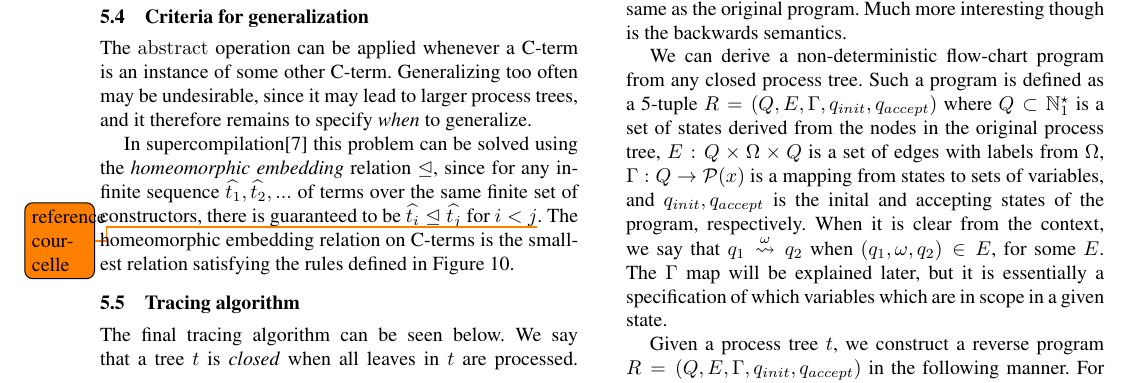
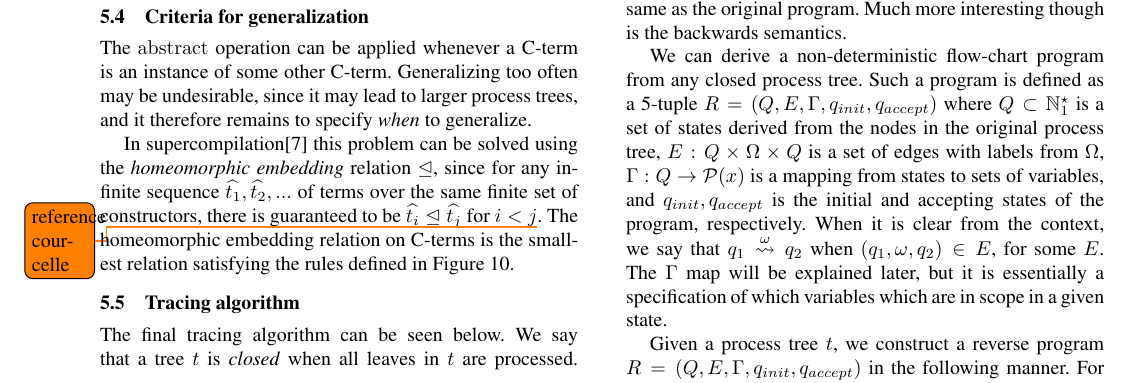
Before and after one commit to dybber/tipl, a LaTeX paper (tex/report/report.tex): part of page 7 of 12, cut so that both start at the same text. Compiled offline with pdfLaTeX; a missing font is replaced by an installed copy or a similar font.

Commit message:
Two small errors

```diff
--- a/tex/report/report.tex
+++ b/tex/report/report.tex
@@ -1009,7 +1009,7 @@ process tree. Such a program is defined as a 5-tuple $R = (Q, E,
 a set of states derived from the nodes in the original process tree,
 $E : Q \times \Omega \times Q$ is a set of edges with labels from
 $\Omega$, $\Gamma : Q \rightarrow \mathcal{P}(x)$ is a mapping from
-states to sets of variables, and $q_{init},q_{accept}$ is the inital
+states to sets of variables, and $q_{init},q_{accept}$ is the initial
 and accepting states of the program, respectively. When it is clear
 from the context, we say that $q_1 +O> q_2$ when $(q_1, \omega, q_2)
 \in E$, for some $E$. The $\Gamma$ map will be explained later, but it
```
Also changed, not shown: tex/report/report.tex (2 more changed lines).
